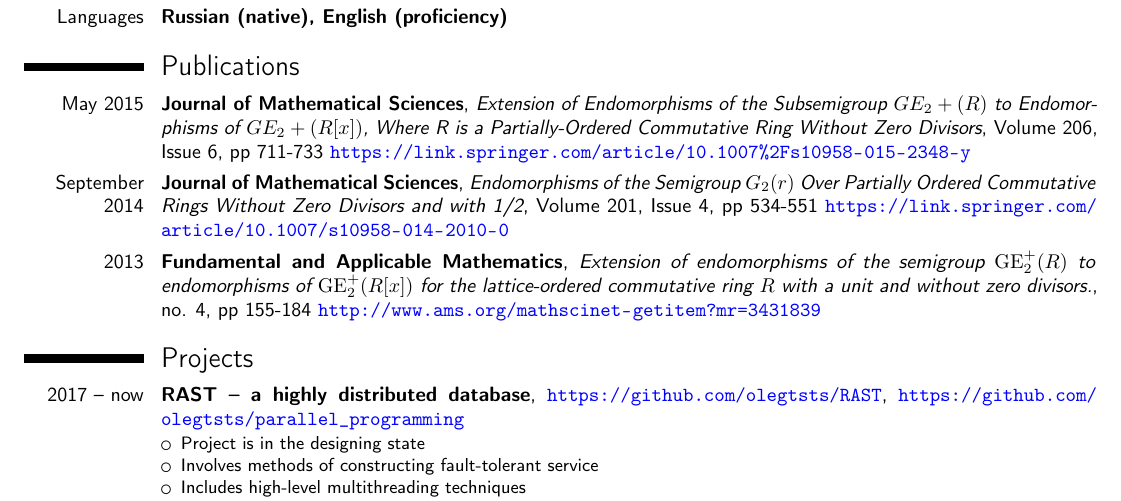
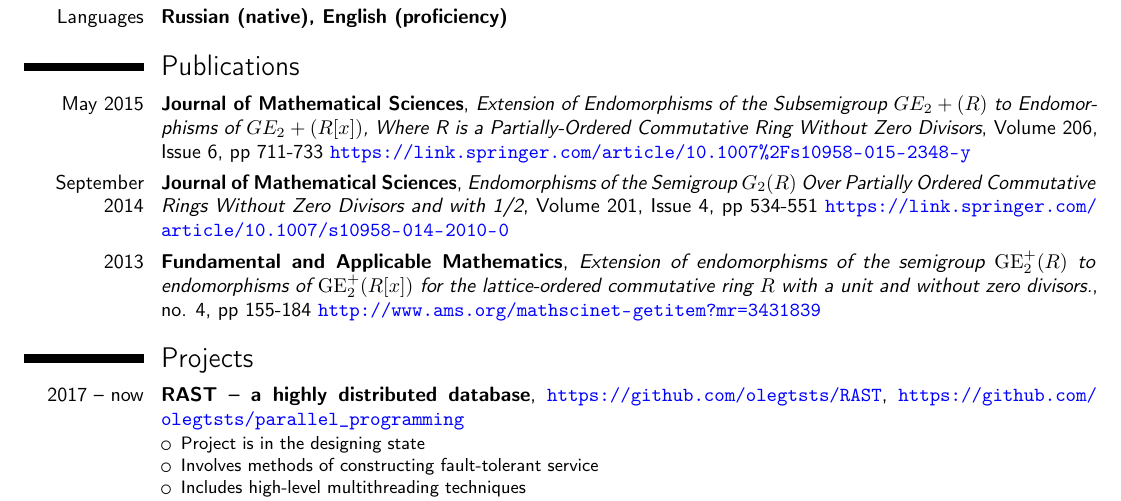
Before and after one commit to olegtsts/cv, a LaTeX CV (my_cv.tex): part of page 1 of 2, cut so that both start at the same text. Compiled offline with pdfLaTeX.

Commit message:
Fix formatting

```diff
--- a/my_cv.tex
+++ b/my_cv.tex
@@ -59,7 +59,7 @@
 
 \section{Publications}
 \cventry{May 2015}{Journal of Mathematical Sciences}{Extension of Endomorphisms of the Subsemigroup $GE_2+(R)$ to Endomorphisms of $GE_2+(R[x])$, Where R is a Partially-Ordered Commutative Ring Without Zero Divisors}{Volume 206, Issue 6, pp 711-733 \myurl{https://link.springer.com/article/10.1007\%2Fs10958-015-2348-y}}{}{}
-\cventry{September 2014}{Journal of Mathematical Sciences}{Endomorphisms of the Semigroup $G_2(r)$ Over Partially Ordered Commutative Rings Without Zero Divisors and with 1/2}{Volume 201, Issue 4, pp 534-551 \myurl{https://link.springer.com/article/10.1007/s10958-014-2010-0} }{}{}
+\cventry{September 2014}{Journal of Mathematical Sciences}{Endomorphisms of the Semigroup $G_2(R)$ Over Partially Ordered Commutative Rings Without Zero Divisors and with 1/2}{Volume 201, Issue 4, pp 534-551 \myurl{https://link.springer.com/article/10.1007/s10958-014-2010-0} }{}{}
 \cventry{2013}{Fundamental and Applicable Mathematics}{Extension of endomorphisms of the semigroup ${\mathrm{GE}}^+_2(R)$ to endomorphisms of ${\mathrm{GE}}^+_2(R[x])$ for the lattice-ordered commutative ring $R$ with a unit and without zero divisors.}{no. 4, pp 155-184 \myurl{http://www.ams.org/mathscinet-getitem?mr=3431839}}{}{}
 
 \section{Projects}
```
Also changed, not shown: my_cv.pdf.
